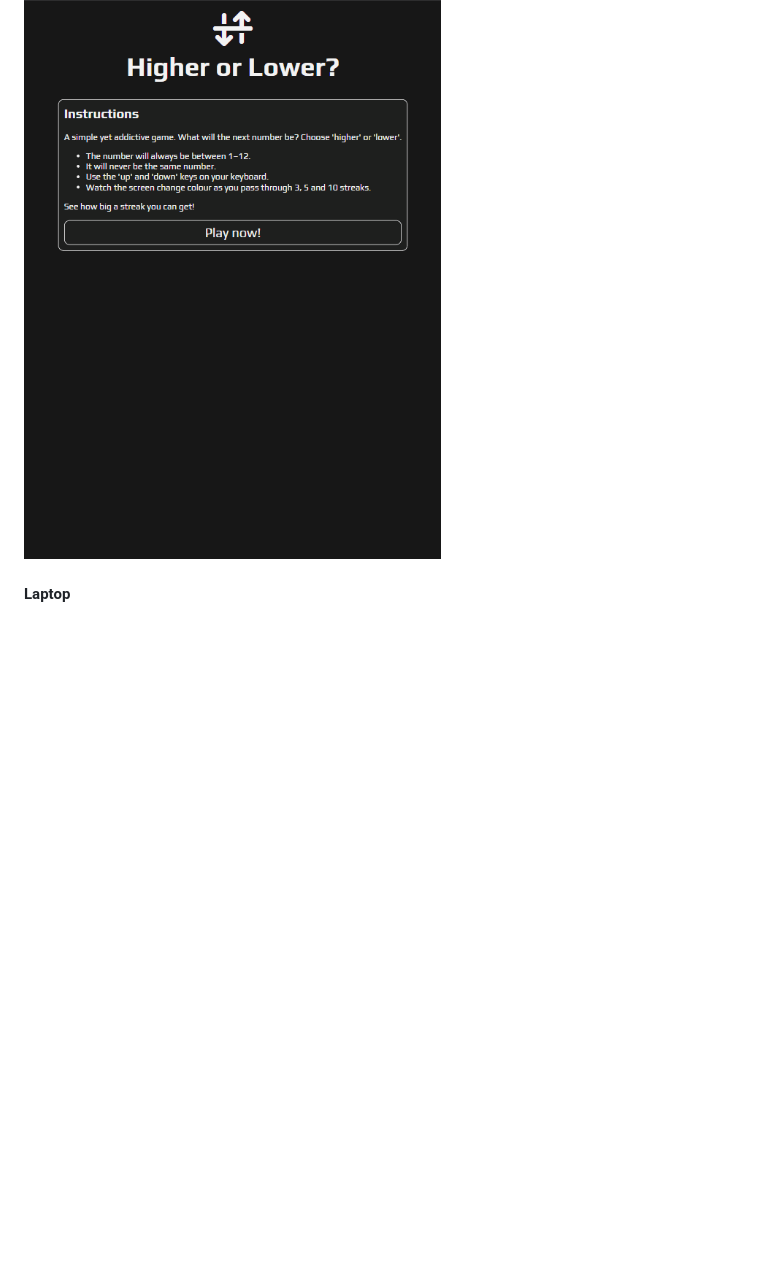
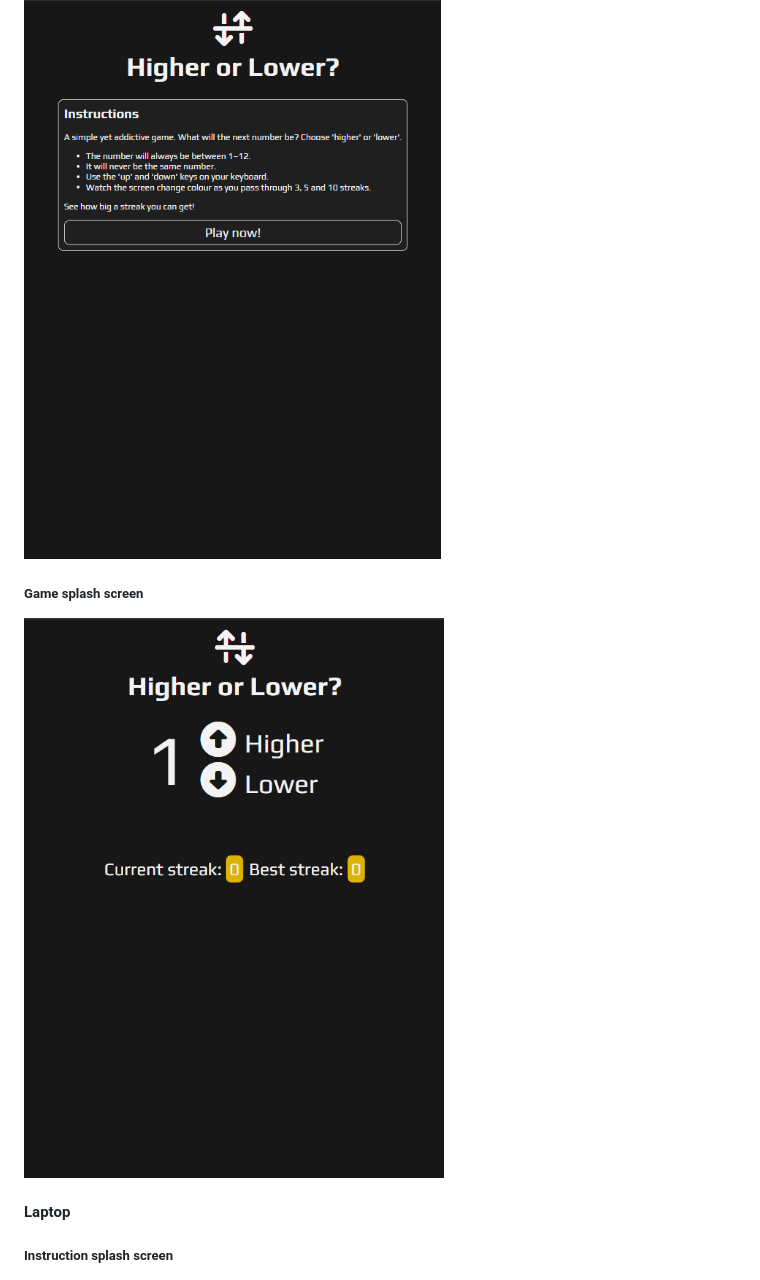
Before and after one commit to jdohertydev/higher-or-lower-v2, a Markdown page: README.md, the part around the change printed below. Rendered like a GitHub page; pictures changed too: readme-images/game-splash-screen-tablet.png (added); blank space fills up the shorter version.

```diff
--- a/README.md
+++ b/README.md
@@ -97,5 +105,11 @@ This project uses HTML, CSS and JavaScript.
 ![Screenshot of tablet](readme-images/ipad-screenshot.png)
+
+##### Game splash screen
+
+![Screenshot of tablet device](readme-images/game-splash-screen-tablet.png)
 
 #### Laptop
 
+##### Instruction splash screen
+
 ![Screenshot of desktop](readme-images/desktop-screenshot.png)
```
Also changed, not shown: other parts of README.md (+12 -0 lines), readme-images/game-splash-screen-desktop.png (added), readme-images/game-splash-screen-mobile.png (added).
